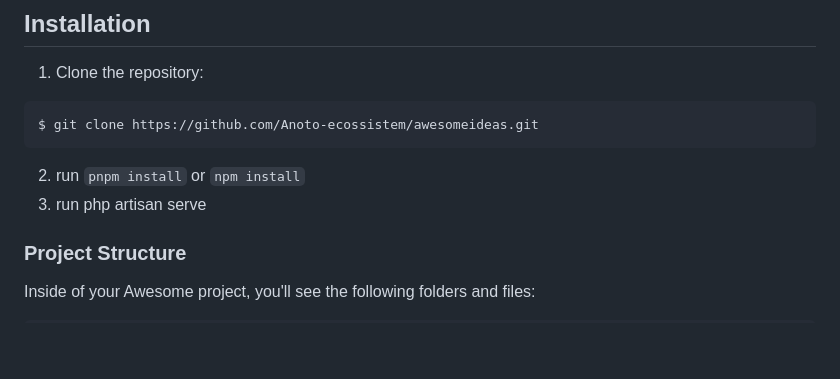
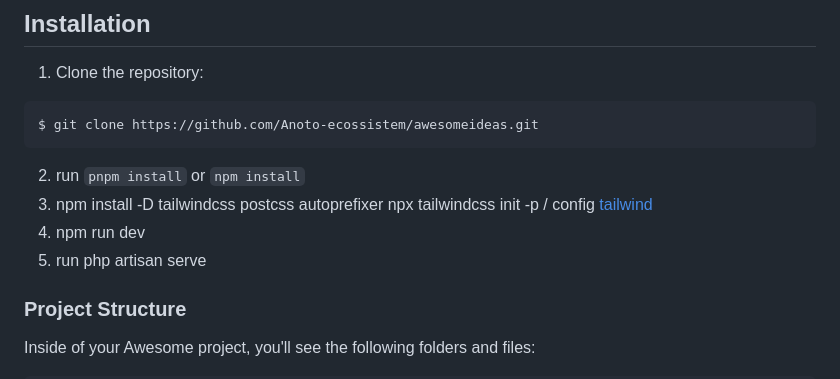
Before and after one commit to Anoto-ecossistem/awesomeideas, a Markdown page: README.md, the part around the change. GitHub-like rendering; blank space fills up the shorter version.

````diff
--- a/README.md
+++ b/README.md
@@ -11,7 +11,10 @@ $ git clone https://github.com/Anoto-ecossistem/awesomeideas.git
 ```
 
 2. run `pnpm install` or `npm install`
-3. run php artisan serve
+3. npm install -D tailwindcss postcss autoprefixer
+npx tailwindcss init -p / config [tailwind](https://tailwindcss.com/docs/guides/laravel)
+4. npm run dev
+5. run php artisan serve
 
 ### Project Structure
 
````
